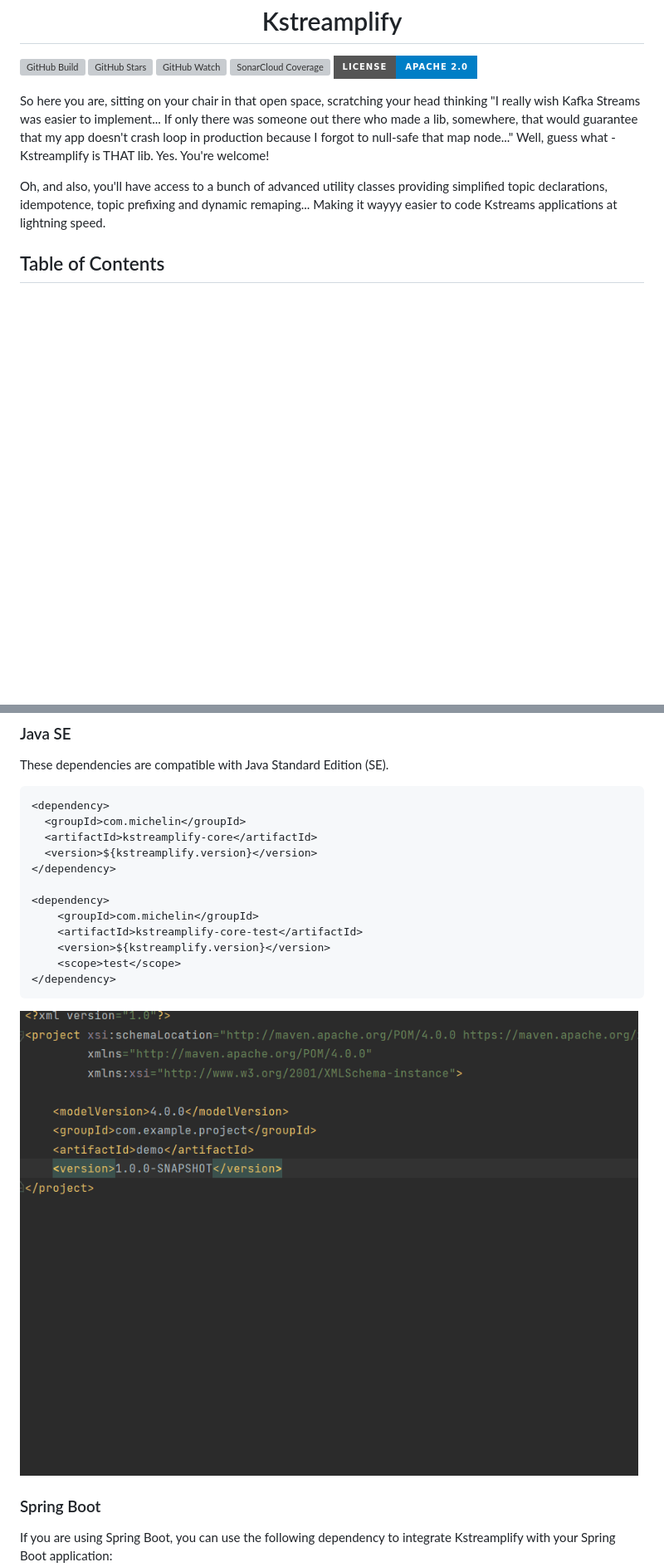
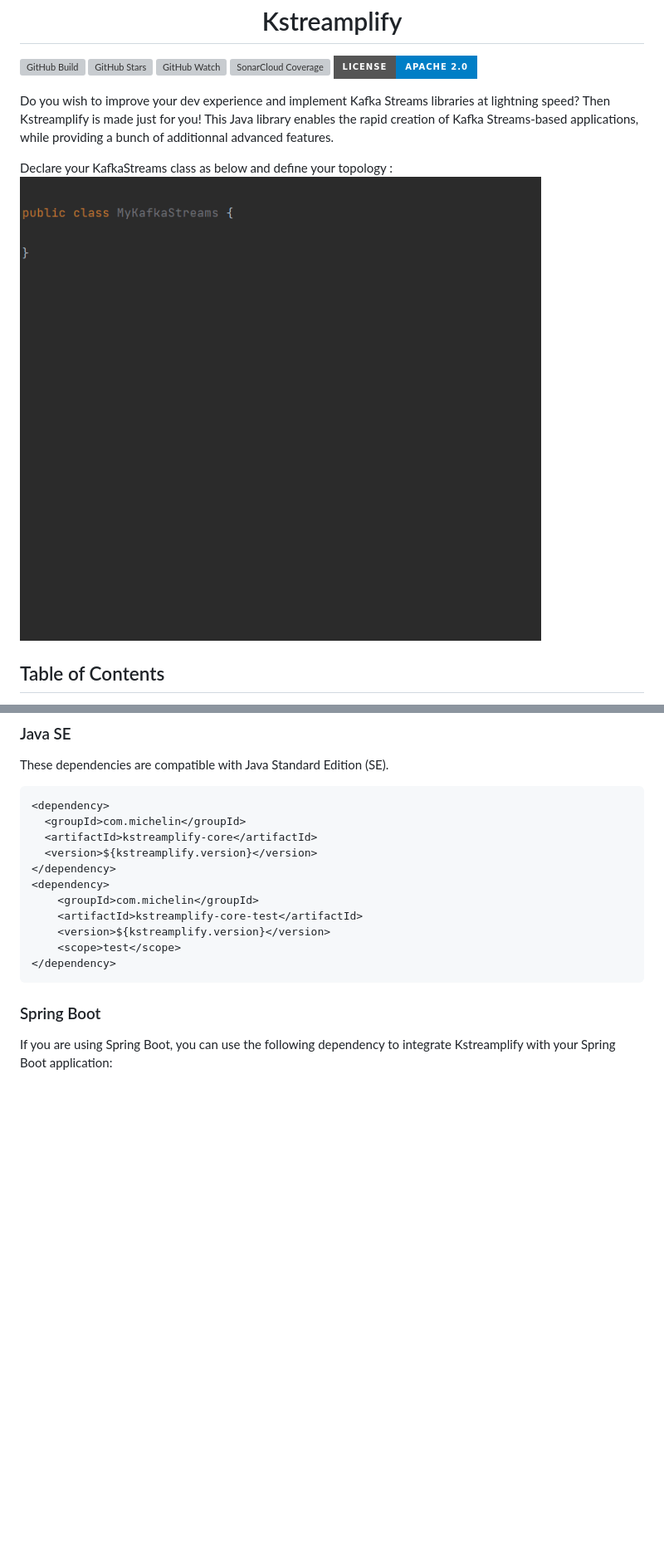
Before and after one commit to michelin/kstreamplify, a Markdown page: README.md, 2 parts joined by grey strips. Shown at 83% size. Drawn GitHub-style; pictures changed too: gifs/pom.gif (deleted), gifs/topology.gif; badges without logos; blank space fills up the shorter version; grey boxes are pictures that could not be loaded.

Commit message:
PR review

````diff
--- a/README.md
+++ b/README.md
@@ -6,13 +6,11 @@
 [![SonarCloud Coverage](https://img.shields.io/sonar/coverage/michelin_kstreamplify?logo=sonarcloud&server=https%3A%2F%2Fsonarcloud.io&style=for-the-badge)](https://sonarcloud.io/component_measures?id=michelin_kstreamplify&metric=coverage&view=list)
 [![License](https://img.shields.io/badge/License-Apache%202.0-blue.svg?logo=apache&style=for-the-badge)](https://opensource.org/licenses/Apache-2.0)
 
-So here you are, sitting on your chair  in that open space, scratching your head thinking "I really wish Kafka Streams was easier to implement...
-If only there was someone out there who made a lib, somewhere, that would guarantee that my app doesn't crash loop in production because I forgot to null-safe that map node..." Well, guess what - Kstreamplify is THAT lib.
-Yes. You're welcome!
+Do you wish to improve your dev experience and implement Kafka Streams libraries at lightning speed? Then Kstreamplify is made just for you!
+This Java library enables the rapid creation of Kafka Streams-based applications, while providing a bunch of additionnal advanced features.
 
-Oh, and also, you'll have access to a bunch of advanced utility classes providing simplified topic declarations, idempotence, topic prefixing and dynamic remaping...
-Making it wayyy easier to code Kstreams applications at lightning speed.
-
+Declare your KafkaStreams class as below and define your topology :
+![](gifs/topology.gif "Spring topology gif")
 
 ## Table of Contents
 
@@ -58,7 +56,6 @@ These dependencies are compatible with Java Standard Edition (SE).
   <artifactId>kstreamplify-core</artifactId>
   <version>${kstreamplify.version}</version>
 </dependency>
-
 <dependency>
     <groupId>com.michelin</groupId>
     <artifactId>kstreamplify-core-test</artifactId>
@@ -66,8 +63,6 @@ These dependencies are compatible with Java Standard Edition (SE).
     <scope>test</scope>
 </dependency>
 ```
-
-![](gifs/pom.gif "Pom gif")
 
 
 ### Spring Boot
````
Also changed, not shown: other parts of README.md (+0 -4 lines), gifs/pom_spring.gif (deleted).
